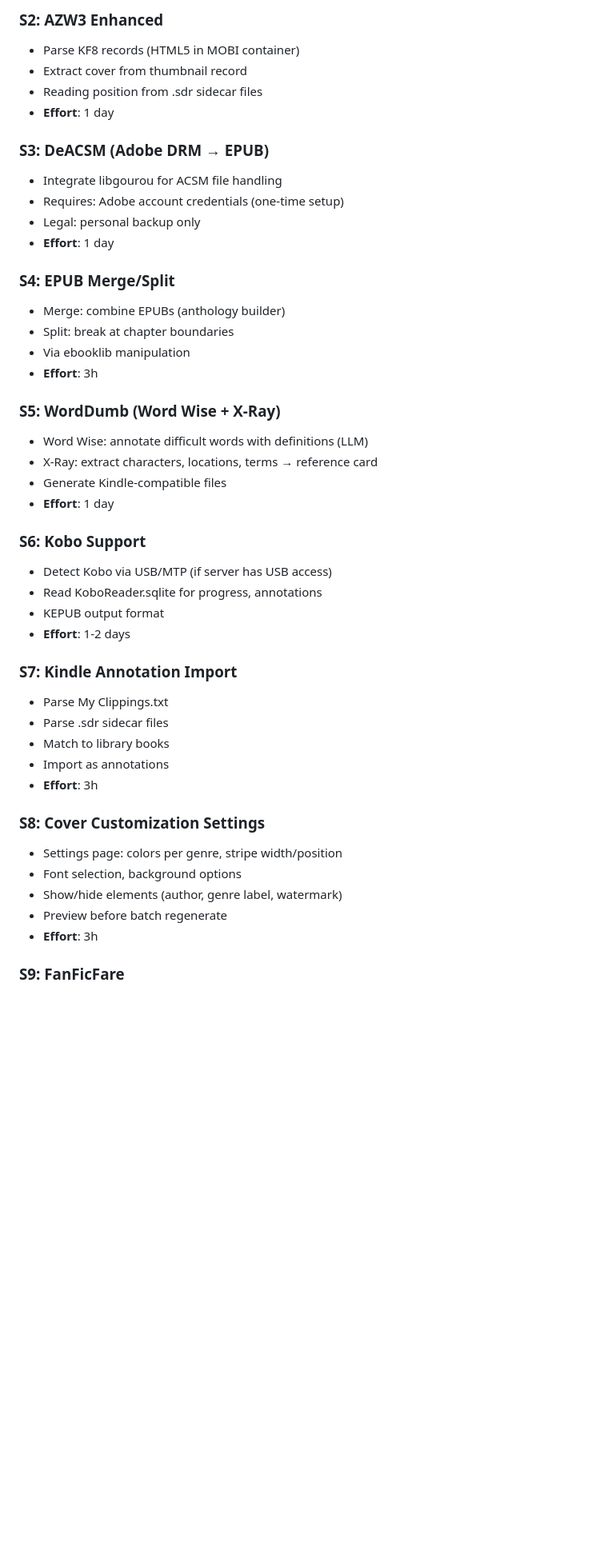
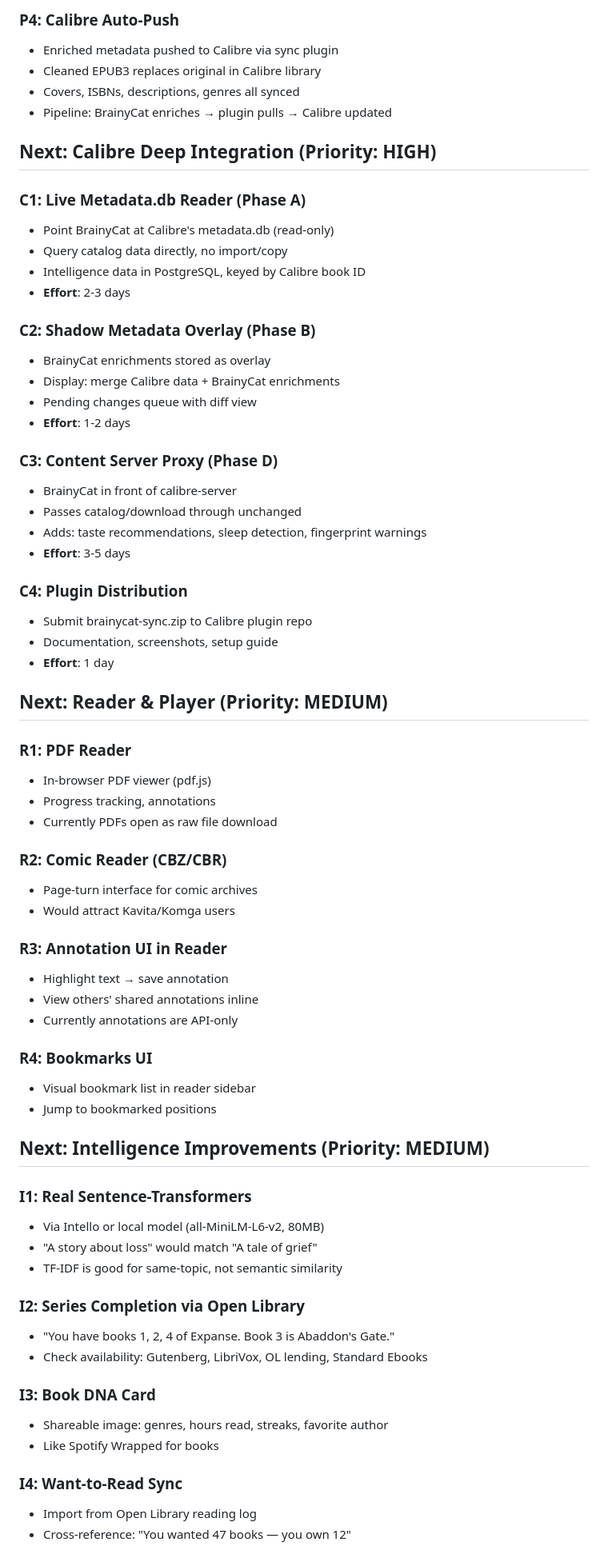
Before and after one commit to collaed/BrainyCat, a Markdown page: docs/roadmap.md, the part around one of its changes. Shown at 80% size. Drawn GitHub-style; blank space fills up the shorter version.

```diff
--- a/docs/roadmap.md
+++ b/docs/roadmap.md
@@ -110,46 +72,71 @@
 
-### S2: AZW3 Enhanced
-- Parse KF8 records (HTML5 in MOBI container)
-- Extract cover from thumbnail record
-- Reading position from .sdr sidecar files
+### P4: Calibre Auto-Push
+- Enriched metadata pushed to Calibre via sync plugin
+- Cleaned EPUB3 replaces original in Calibre library
+- Covers, ISBNs, descriptions, genres all synced
+- Pipeline: BrainyCat enriches → plugin pulls → Calibre updated
+
+## Next: Calibre Deep Integration (Priority: HIGH)
+
+### C1: Live Metadata.db Reader (Phase A)
+- Point BrainyCat at Calibre's metadata.db (read-only)
+- Query catalog data directly, no import/copy
+- Intelligence data in PostgreSQL, keyed by Calibre book ID
+- **Effort**: 2-3 days
+
+### C2: Shadow Metadata Overlay (Phase B)
+- BrainyCat enrichments stored as overlay
+- Display: merge Calibre data + BrainyCat enrichments
+- Pending changes queue with diff view
+- **Effort**: 1-2 days
+
+### C3: Content Server Proxy (Phase D)
+- BrainyCat in front of calibre-server
+- Passes catalog/download through unchanged
+- Adds: taste recommendations, sleep detection, fingerprint warnings
+- **Effort**: 3-5 days
+
+### C4: Plugin Distribution
+- Submit brainycat-sync.zip to Calibre plugin repo
+- Documentation, screenshots, setup guide
 - **Effort**: 1 day
 
-### S3: DeACSM (Adobe DRM → EPUB)
-- Integrate libgourou for ACSM file handling
-- Requires: Adobe account credentials (one-time setup)
-- Legal: personal backup only
-- **Effort**: 1 day
+## Next: Reader & Player (Priority: MEDIUM)
 
-### S4: EPUB Merge/Split
-- Merge: combine EPUBs (anthology builder)
-- Split: break at chapter boundaries
-- Via ebooklib manipulation
-- **Effort**: 3h
+### R1: PDF Reader
+- In-browser PDF viewer (pdf.js)
+- Progress tracking, annotations
+- Currently PDFs open as raw file download
 
-### S5: WordDumb (Word Wise + X-Ray)
-- Word Wise: annotate difficult words with definitions (LLM)
-- X-Ray: extract characters, locations, terms → reference card
-- Generate Kindle-compatible files
-- **Effort**: 1 day
+### R2: Comic Reader (CBZ/CBR)
+- Page-turn interface for comic archives
+- Would attract Kavita/Komga users
 
-### S6: Kobo Support
-- Detect Kobo via USB/MTP (if server has USB access)
-- Read KoboReader.sqlite for progress, annotations
-- KEPUB output format
-- **Effort**: 1-2 days
+### R3: Annotation UI in Reader
+- Highlight text → save annotation
+- View others' shared annotations inline
+- Currently annotations are API-only
 
-### S7: Kindle Annotation Import
-- Parse My Clippings.txt
-- Parse .sdr sidecar files
-- Match to library books
-- Import as annotations
-- **Effort**: 3h
+### R4: Bookmarks UI
+- Visual bookmark list in reader sidebar
+- Jump to bookmarked positions
 
-### S8: Cover Customization Settings
-- Settings page: colors per genre, stripe width/position
-- Font selection, background options
-- Show/hide elements (author, genre label, watermark)
-- Preview before batch regenerate
-- **Effort**: 3h
+## Next: Intelligence Improvements (Priority: MEDIUM)
 
-### S9: FanFicFare
+### I1: Real Sentence-Transformers
+- Via Intello or local model (all-MiniLM-L6-v2, 80MB)
+- "A story about loss" would match "A tale of grief"
+- TF-IDF is good for same-topic, not semantic similarity
+
+### I2: Series Completion via Open Library
+- "You have books 1, 2, 4 of Expanse. Book 3 is Abaddon's Gate."
+- Check availability: Gutenberg, LibriVox, OL lending, Standard Ebooks
+
+### I3: Book DNA Card
+- Shareable image: genres, hours read, streaks, favorite author
+- Like Spotify Wrapped for books
+
+### I4: Want-to-Read Sync
+- Import from Open Library reading log
+- Cross-reference: "You wanted 47 books — you own 12"
+
```
Also changed, not shown: other parts of docs/roadmap.md (+124 -158 lines).
